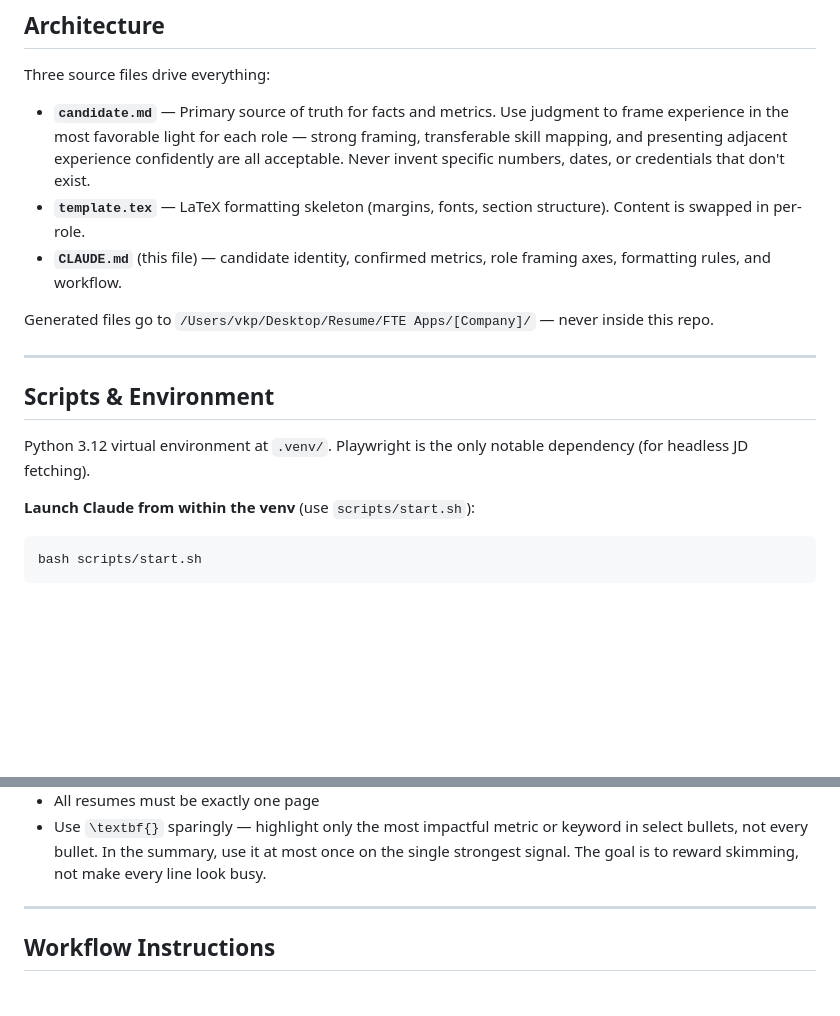
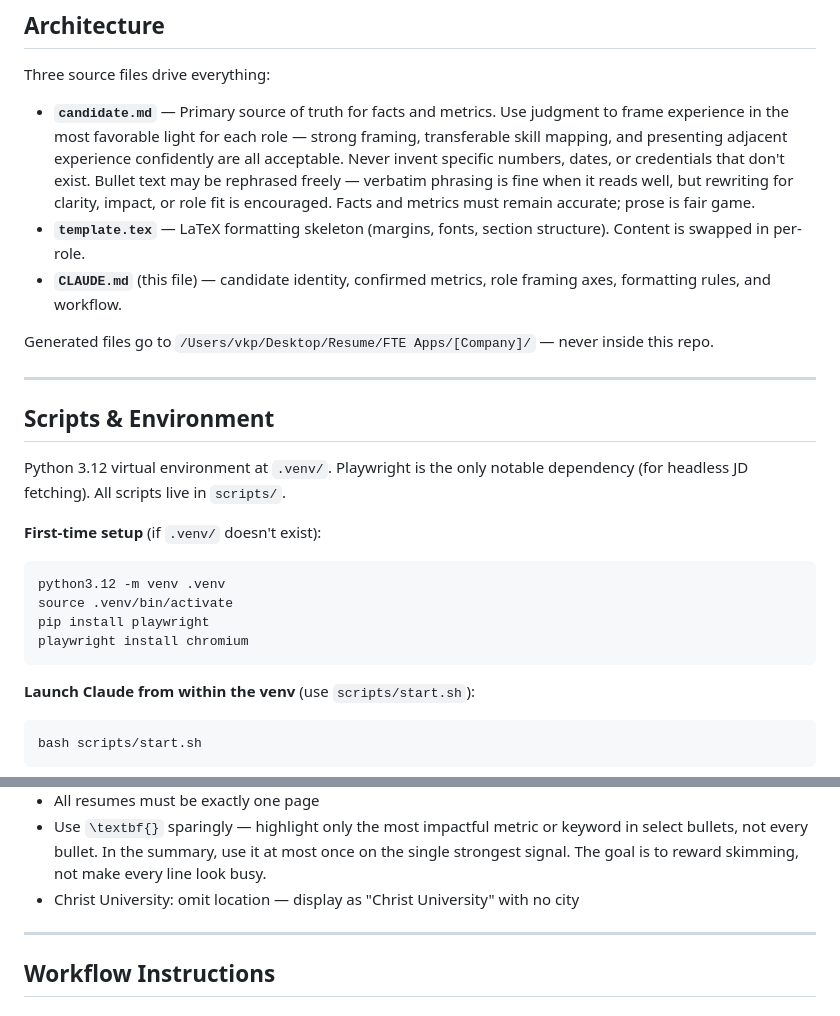
Before and after one commit to VijayKumarPrakash/resume-system, a Markdown page: CLAUDE.md, 2 parts joined by grey strips. GitHub-like rendering; blank space fills up the shorter version.

Commit message:
Add venv setup instructions and clarify scripts layout in CLAUDE.md
Co-Authored-By: Claude Sonnet 4.6 <noreply@anthropic.com>

````diff
--- a/CLAUDE.md
+++ b/CLAUDE.md
@@ -10,7 +10,7 @@ _Resume system for Vijay Kumar Prakash. Last updated: 2026-04-26._
 
 Three source files drive everything:
 
-- **`candidate.md`** — Primary source of truth for facts and metrics. Use judgment to frame experience in the most favorable light for each role — strong framing, transferable skill mapping, and presenting adjacent experience confidently are all acceptable. Never invent specific numbers, dates, or credentials that don't exist.
+- **`candidate.md`** — Primary source of truth for facts and metrics. Use judgment to frame experience in the most favorable light for each role — strong framing, transferable skill mapping, and presenting adjacent experience confidently are all acceptable. Never invent specific numbers, dates, or credentials that don't exist. Bullet text may be rephrased freely — verbatim phrasing is fine when it reads well, but rewriting for clarity, impact, or role fit is encouraged. Facts and metrics must remain accurate; prose is fair game.
 - **`template.tex`** — LaTeX formatting skeleton (margins, fonts, section structure). Content is swapped in per-role.
 - **`CLAUDE.md`** (this file) — candidate identity, confirmed metrics, role framing axes, formatting rules, and workflow.
 
@@ -20,7 +20,15 @@ Generated files go to `/Users/vkp/Desktop/Resume/FTE Apps/[Company]/` — never
 
 ## Scripts & Environment
 
-Python 3.12 virtual environment at `.venv/`. Playwright is the only notable dependency (for headless JD fetching).
+Python 3.12 virtual environment at `.venv/`. Playwright is the only notable dependency (for headless JD fetching). All scripts live in `scripts/`.
+
+**First-time setup** (if `.venv/` doesn't exist):
+```bash
+python3.12 -m venv .venv
+source .venv/bin/activate
+pip install playwright
+playwright install chromium
+```
 
 **Launch Claude from within the venv** (use `scripts/start.sh`):
 ```bash
@@ -74,6 +82,7 @@ All facts, metrics, and accomplishments are in `candidate.md` — never fabricat
 - MongoDB listed explicitly in skills where relevant
 - All resumes must be exactly one page
 - Use `\textbf{}` sparingly — highlight only the most impactful metric or keyword in select bullets, not every bullet. In the summary, use it at most once on the single strongest signal. The goal is to reward skimming, not make every line look busy.
+- Christ University: omit location — display as "Christ University" with no city
 
 ---
 
````
Also changed, not shown: other parts of CLAUDE.md (+1 -1 lines).
